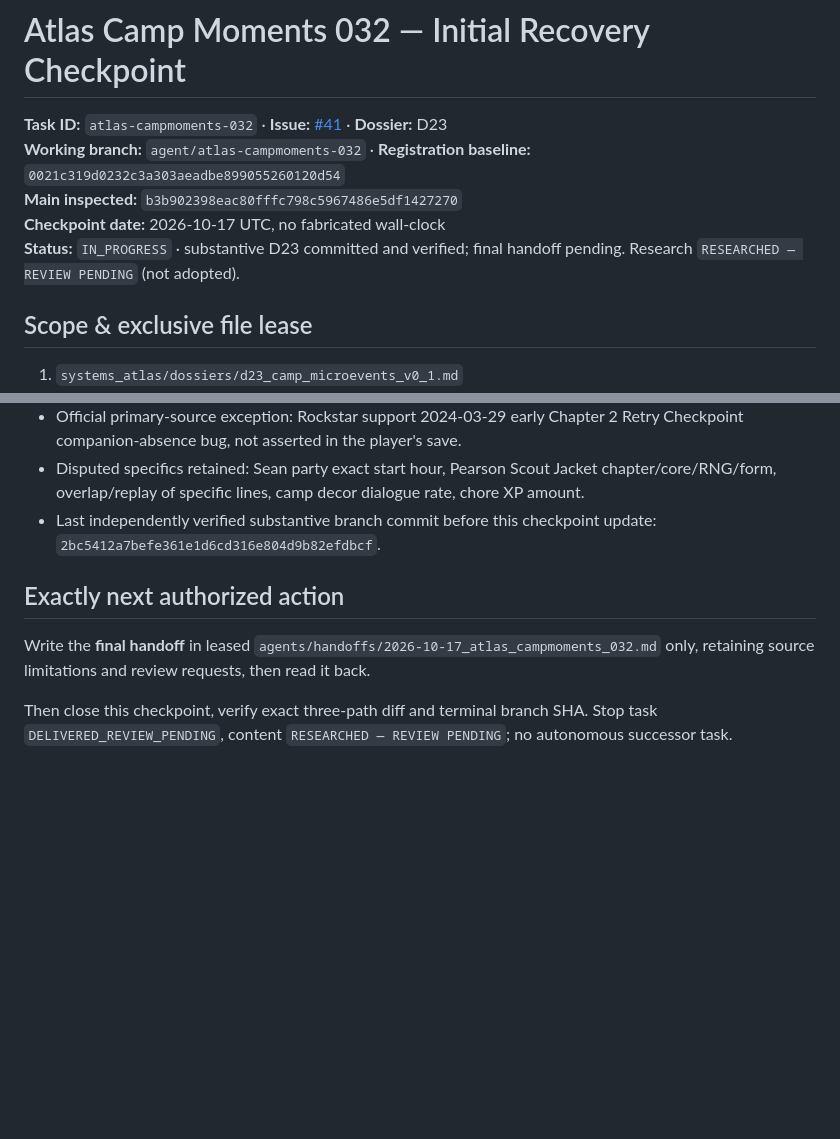
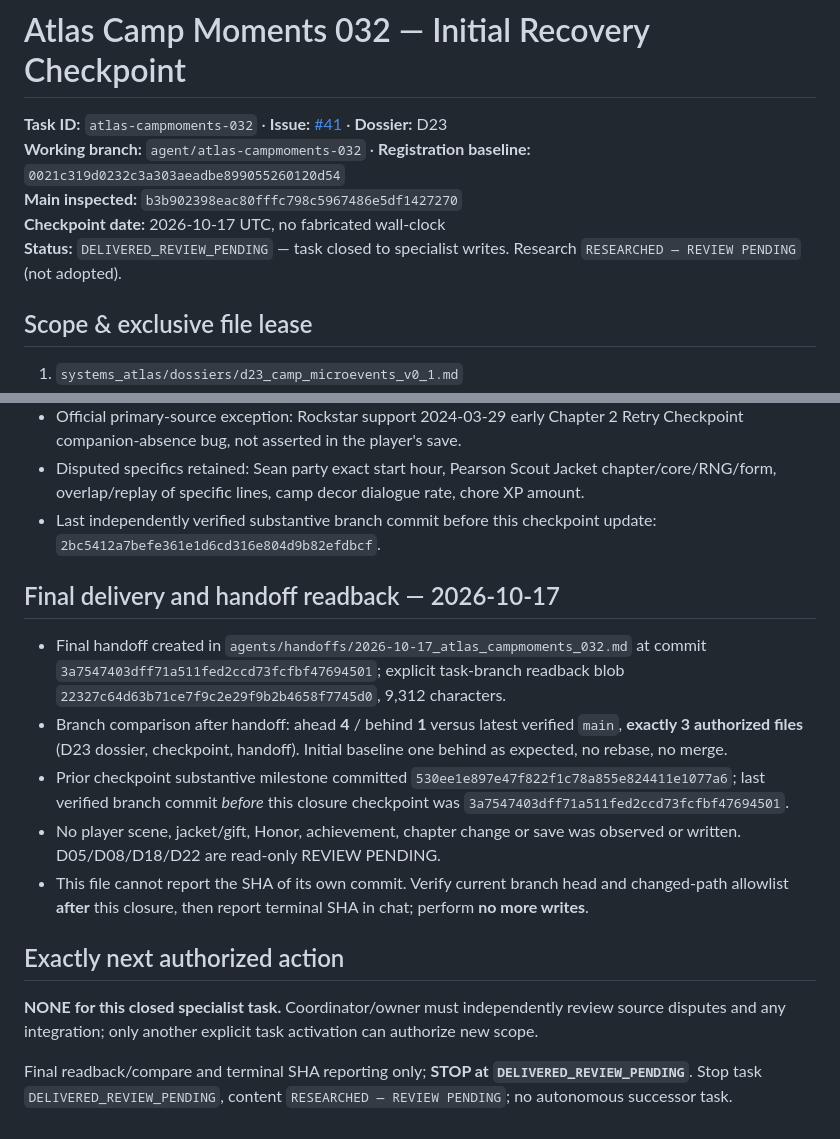
Before and after one commit to L33TW0RLD/rdr2-hub, a Markdown page: agents/checkpoints/atlas_campmoments_032.md, 2 parts joined by grey strips. Rendered like a GitHub page; blank space fills up the shorter version.

Commit message:
atlas-campmoments-032: close D23 task at delivered review pending

```diff
--- a/agents/checkpoints/atlas_campmoments_032.md
+++ b/agents/checkpoints/atlas_campmoments_032.md
@@ -4,7 +4,7 @@
 **Working branch:** `agent/atlas-campmoments-032` · **Registration baseline:** `0021c319d0232c3a303aeadbe899055260120d54`
 **Main inspected:** `b3b902398eac80fffc798c5967486e5df1427270`
 **Checkpoint date:** 2026-10-17 UTC, no fabricated wall-clock
-**Status:** `IN_PROGRESS` · substantive D23 committed and verified; final handoff pending. Research `RESEARCHED — REVIEW PENDING` (not adopted).
+**Status:** `DELIVERED_REVIEW_PENDING` — task closed to specialist writes. Research `RESEARCHED — REVIEW PENDING` (not adopted).
 
 ## Scope & exclusive file lease
 
@@ -32,8 +32,16 @@ Read latest `main` registry, Wave 4 plan, exact Issue #41, operating contract, p
 - Disputed specifics retained: Sean party exact start hour, Pearson Scout Jacket chapter/core/RNG/form, overlap/replay of specific lines, camp decor dialogue rate, chore XP amount.
 - Last independently verified substantive branch commit before this checkpoint update: `2bc5412a7befe361e1d6cd316e804d9b82efdbcf`.
 
+## Final delivery and handoff readback — 2026-10-17
+
+- Final handoff created in `agents/handoffs/2026-10-17_atlas_campmoments_032.md` at commit `3a7547403dff71a511fed2ccd73fcfbf47694501`; explicit task-branch readback blob `22327c64d63b71ce7f9c2e29f9b2b4658f7745d0`, 9,312 characters.
+- Branch comparison after handoff: ahead **4** / behind **1** versus latest verified `main`, **exactly 3 authorized files** (D23 dossier, checkpoint, handoff). Initial baseline one behind as expected, no rebase, no merge.
+- Prior checkpoint substantive milestone committed `530ee1e897e47f822f1c78a855e824411e1077a6`; last verified branch commit *before* this closure checkpoint was `3a7547403dff71a511fed2ccd73fcfbf47694501`.
+- No player scene, jacket/gift, Honor, achievement, chapter change or save was observed or written. D05/D08/D18/D22 are read-only REVIEW PENDING.
+- This file cannot report the SHA of its own commit. Verify current branch head and changed-path allowlist **after** this closure, then report terminal SHA in chat; perform **no more writes**.
+
 ## Exactly next authorized action
 
-Write the **final handoff** in leased `agents/handoffs/2026-10-17_atlas_campmoments_032.md` only, retaining source limitations and review requests, then read it back.
+**NONE for this closed specialist task.** Coordinator/owner must independently review source disputes and any integration; only another explicit task activation can authorize new scope.
 
-Then close this checkpoint, verify exact three-path diff and terminal branch SHA. Stop task `DELIVERED_REVIEW_PENDING`, content `RESEARCHED — REVIEW PENDING`; no autonomous successor task.
+Final readback/compare and terminal SHA reporting only; **STOP at `DELIVERED_REVIEW_PENDING`**. Stop task `DELIVERED_REVIEW_PENDING`, content `RESEARCHED — REVIEW PENDING`; no autonomous successor task.
```
